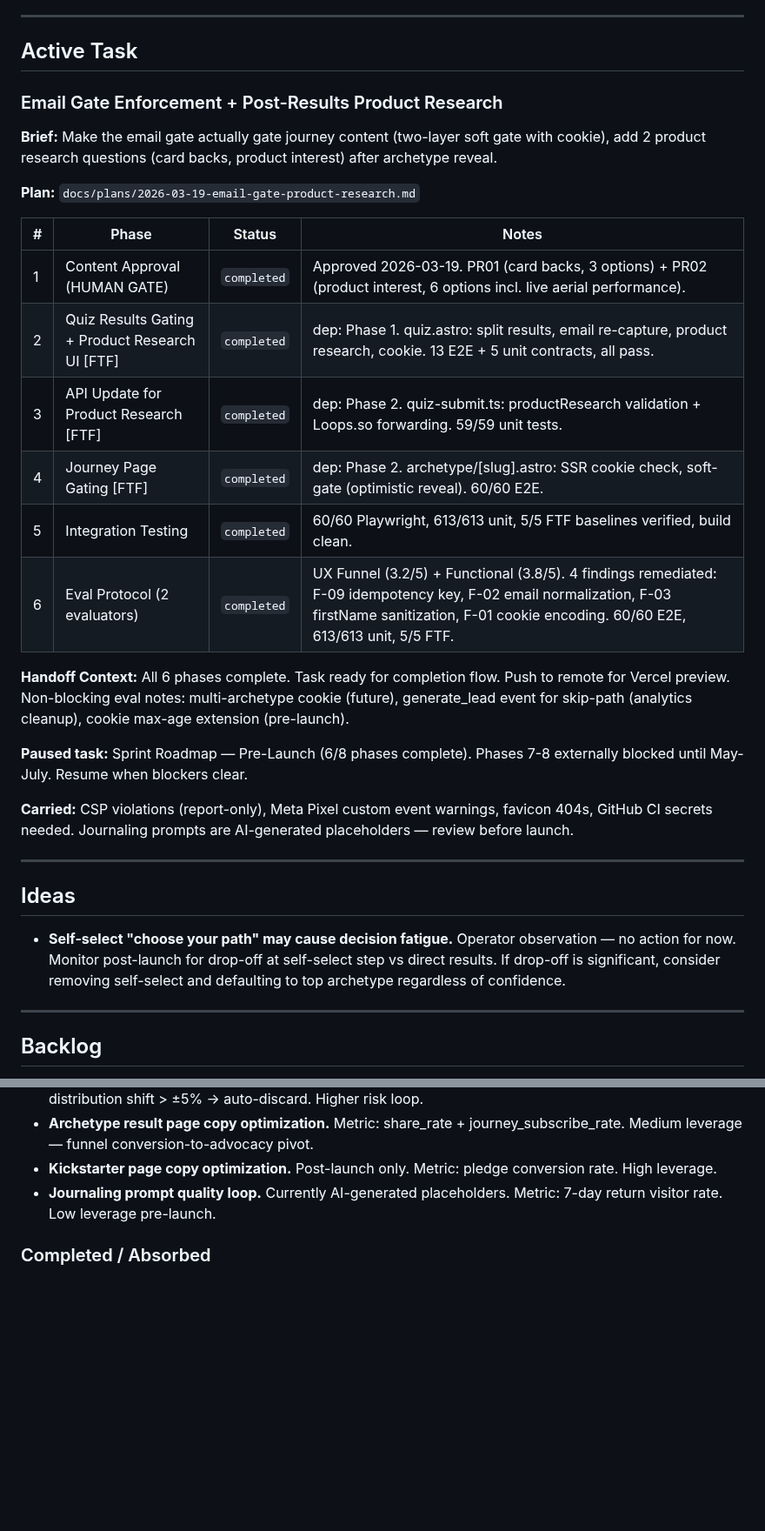
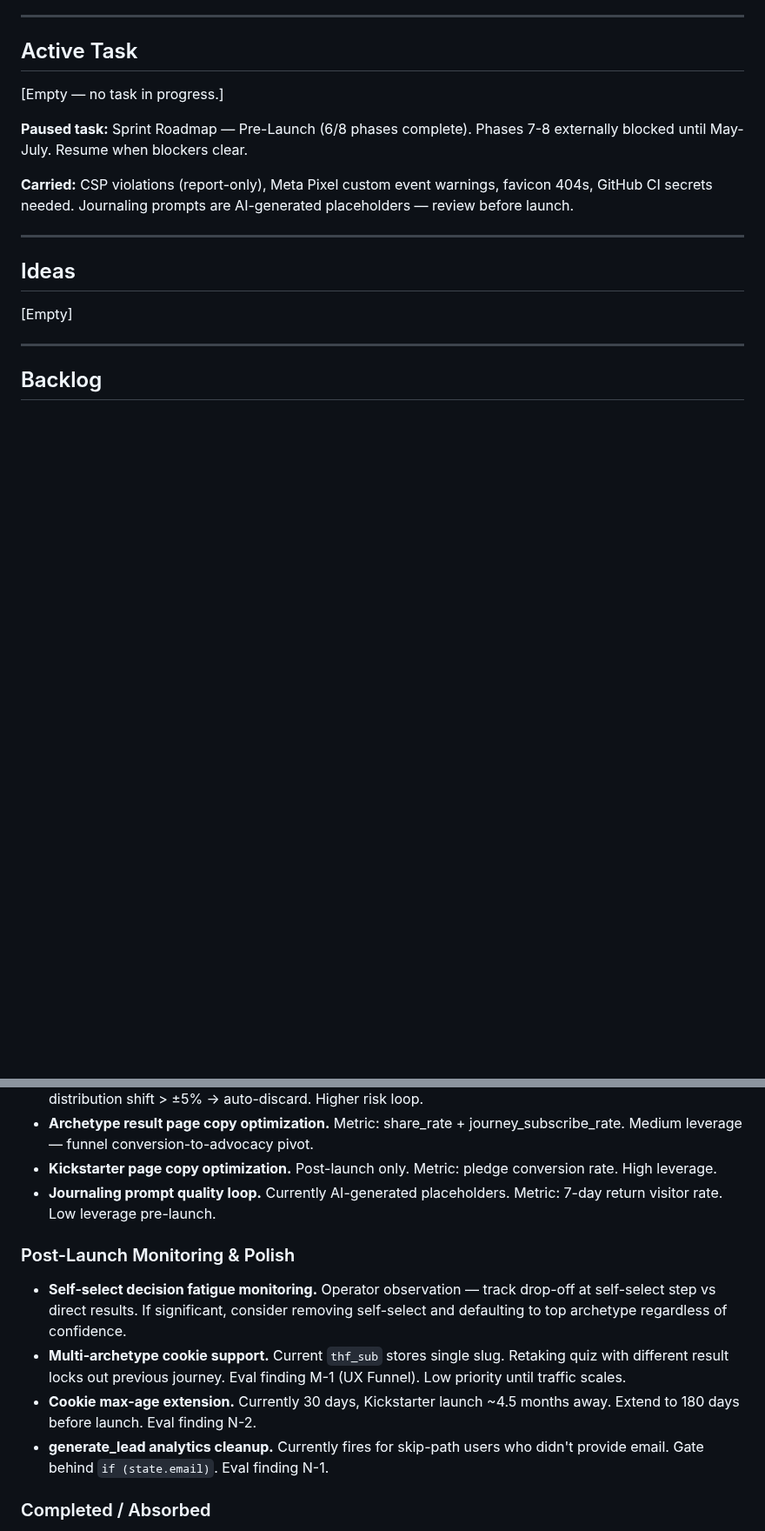
Before and after one commit to TayQuig/thehermeticflight, a Markdown page: TASKBOARD.md, 2 parts joined by grey strips. Shown at 87% size. Rendered like a GitHub page; blank space fills up the shorter version.

Commit message:
chore: complete Email Gate + Product Research — archive + clear active task
6/6 phases complete. Archived to task-archive.md.
Ideas triaged: self-select monitoring moved to Backlog.
Eval deferred notes added to Backlog (multi-archetype cookie,
cookie max-age, analytics cleanup).

Co-Authored-By: Claude Opus 4.6 <noreply@anthropic.com>

```diff
--- a/TASKBOARD.md
+++ b/TASKBOARD.md
@@ -50,26 +50,7 @@ this file at session start and reports current state to the operator.
 
 ## Active Task
 
-### Email Gate Enforcement + Post-Results Product Research
-
-**Brief:** Make the email gate actually gate journey content (two-layer soft gate
-with cookie), add 2 product research questions (card backs, product interest)
-after archetype reveal.
-
-**Plan:** `docs/plans/2026-03-19-email-gate-product-research.md`
-
-| # | Phase | Status | Notes |
-|---|-------|--------|-------|
-| 1 | Content Approval (HUMAN GATE) | `completed` | Approved 2026-03-19. PR01 (card backs, 3 options) + PR02 (product interest, 6 options incl. live aerial performance). |
-| 2 | Quiz Results Gating + Product Research UI [FTF] | `completed` | dep: Phase 1. quiz.astro: split results, email re-capture, product research, cookie. 13 E2E + 5 unit contracts, all pass. |
-| 3 | API Update for Product Research [FTF] | `completed` | dep: Phase 2. quiz-submit.ts: productResearch validation + Loops.so forwarding. 59/59 unit tests. |
-| 4 | Journey Page Gating [FTF] | `completed` | dep: Phase 2. archetype/[slug].astro: SSR cookie check, soft-gate (optimistic reveal). 60/60 E2E. |
-| 5 | Integration Testing | `completed` | 60/60 Playwright, 613/613 unit, 5/5 FTF baselines verified, build clean. |
-| 6 | Eval Protocol (2 evaluators) | `completed` | UX Funnel (3.2/5) + Functional (3.8/5). 4 findings remediated: F-09 idempotency key, F-02 email normalization, F-03 firstName sanitization, F-01 cookie encoding. 60/60 E2E, 613/613 unit, 5/5 FTF. |
-
-**Handoff Context:** All 6 phases complete. Task ready for completion flow. Push to
-remote for Vercel preview. Non-blocking eval notes: multi-archetype cookie (future),
-generate_lead event for skip-path (analytics cleanup), cookie max-age extension (pre-launch).
+[Empty — no task in progress.]
 
 **Paused task:** Sprint Roadmap — Pre-Launch (6/8 phases complete). Phases 7-8
 externally blocked until May-July. Resume when blockers clear.
@@ -82,7 +63,7 @@ placeholders — review before launch.
 
 ## Ideas
 
-- **Self-select "choose your path" may cause decision fatigue.** Operator observation — no action for now. Monitor post-launch for drop-off at self-select step vs direct results. If drop-off is significant, consider removing self-select and defaulting to top archetype regardless of confidence.
+[Empty]
 
 ---
 
@@ -146,6 +127,13 @@ placeholders — review before launch.
 - **Kickstarter page copy optimization.** Post-launch only. Metric: pledge conversion rate. High leverage.
 - **Journaling prompt quality loop.** Currently AI-generated placeholders. Metric: 7-day return visitor rate. Low leverage pre-launch.
 
+### Post-Launch Monitoring & Polish
+
+- **Self-select decision fatigue monitoring.** Operator observation — track drop-off at self-select step vs direct results. If significant, consider removing self-select and defaulting to top archetype regardless of confidence.
+- **Multi-archetype cookie support.** Current `thf_sub` stores single slug. Retaking quiz with different result locks out previous journey. Eval finding M-1 (UX Funnel). Low priority until traffic scales.
+- **Cookie max-age extension.** Currently 30 days, Kickstarter launch ~4.5 months away. Extend to 180 days before launch. Eval finding N-2.
+- **generate_lead analytics cleanup.** Currently fires for skip-path users who didn't provide email. Gate behind `if (state.email)`. Eval finding N-1.
+
 ### Completed / Absorbed
 
 - ~~**Marketing pipeline replacement**~~ — COMPLETED
```
Also changed, not shown: task-archive.md (+7 -0 lines).
